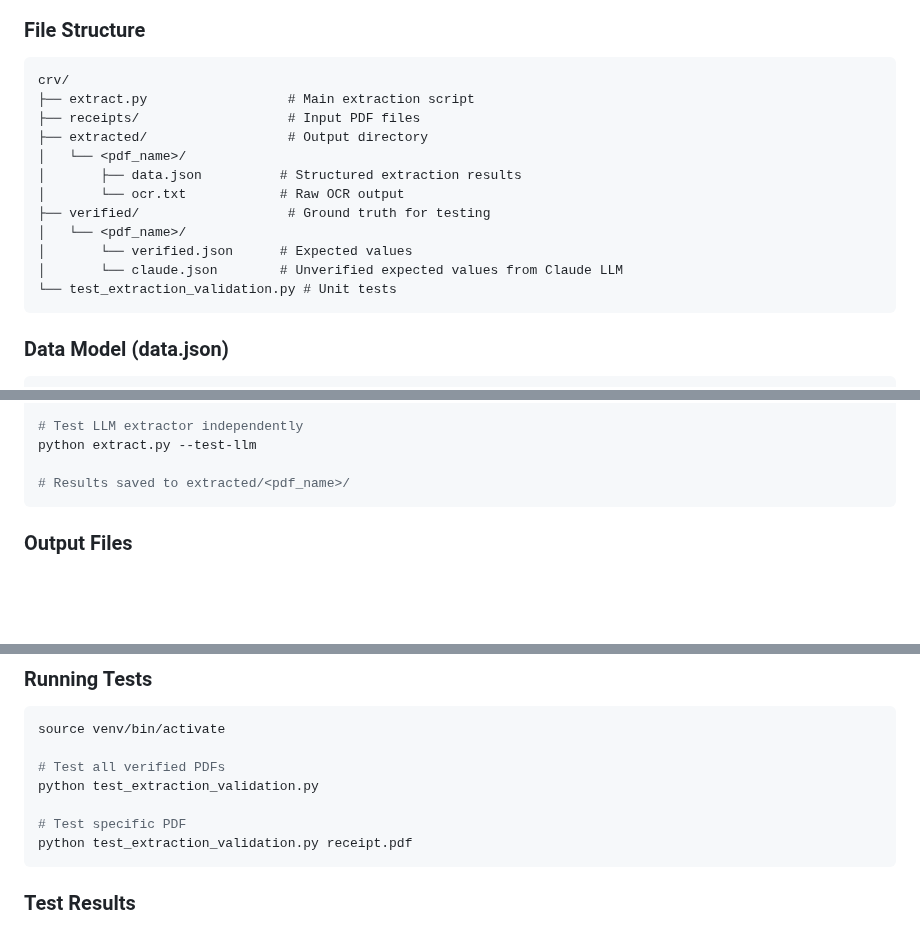
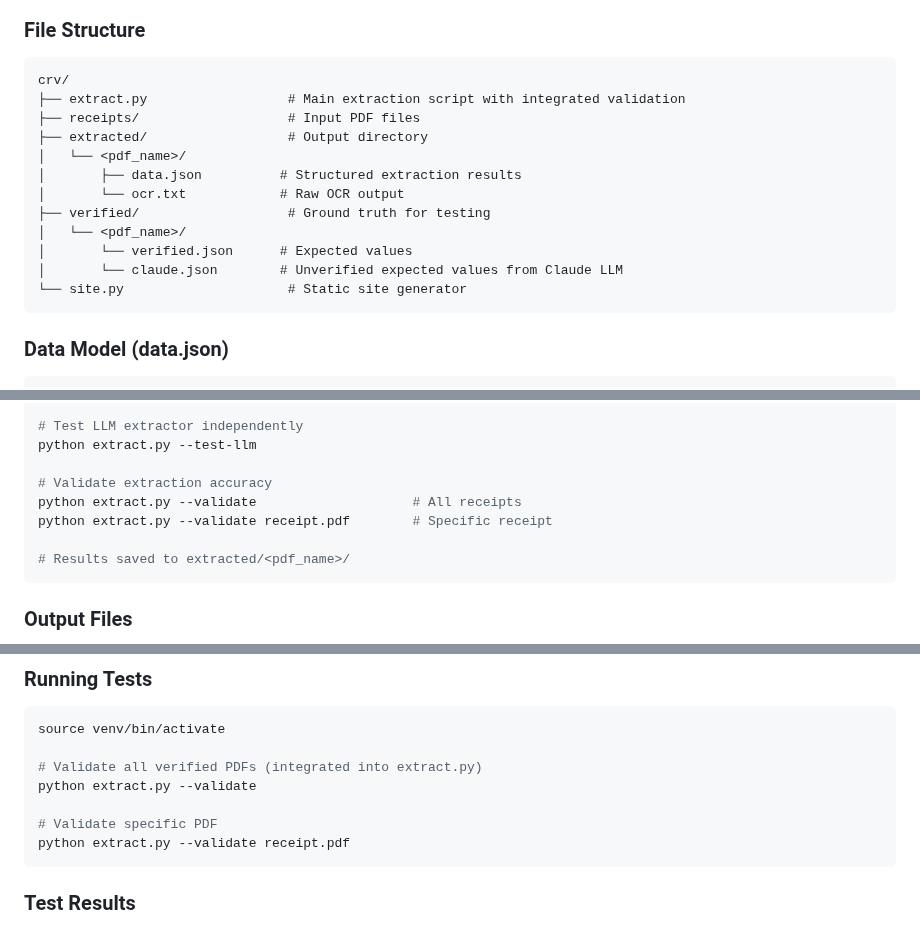
Before and after one commit to lheiskan/crv, a Markdown page: CLAUDE.md, 3 parts joined by grey strips. Rendered like a GitHub page; blank space fills up the shorter version.

````diff
--- a/CLAUDE.md
+++ b/CLAUDE.md
@@ -28,7 +28,7 @@ This project extracts structured data from Finnish car service receipts (PDFs) u
 ### File Structure
 ```
 crv/
-├── extract.py                  # Main extraction script
+├── extract.py                  # Main extraction script with integrated validation
 ├── receipts/                   # Input PDF files
 ├── extracted/                  # Output directory
 │   └── <pdf_name>/
@@ -38,7 +38,7 @@ crv/
 │   └── <pdf_name>/
 │       └── verified.json      # Expected values
 │       └── claude.json        # Unverified expected values from Claude LLM
-└── test_extraction_validation.py # Unit tests
+└── site.py                     # Static site generator
 ```
 
 ### Data Model (data.json)
@@ -101,6 +101,10 @@ python extract.py --llm-only receipts/receipt.pdf      # OCR + LLM extraction
 
 # Test LLM extractor independently
 python extract.py --test-llm
+
+# Validate extraction accuracy
+python extract.py --validate                    # All receipts
+python extract.py --validate receipt.pdf        # Specific receipt
 
 # Results saved to extracted/<pdf_name>/
 ```
@@ -170,11 +174,11 @@ mkdir -p verified/receipt.pdf/
 ```bash
 source venv/bin/activate
 
-# Test all verified PDFs
-python test_extraction_validation.py
+# Validate all verified PDFs (integrated into extract.py)
+python extract.py --validate
 
-# Test specific PDF
-python test_extraction_validation.py receipt.pdf
+# Validate specific PDF
+python extract.py --validate receipt.pdf
 ```
 
 ### Test Results
````
Also changed, not shown: README.md (+6 -2 lines).
